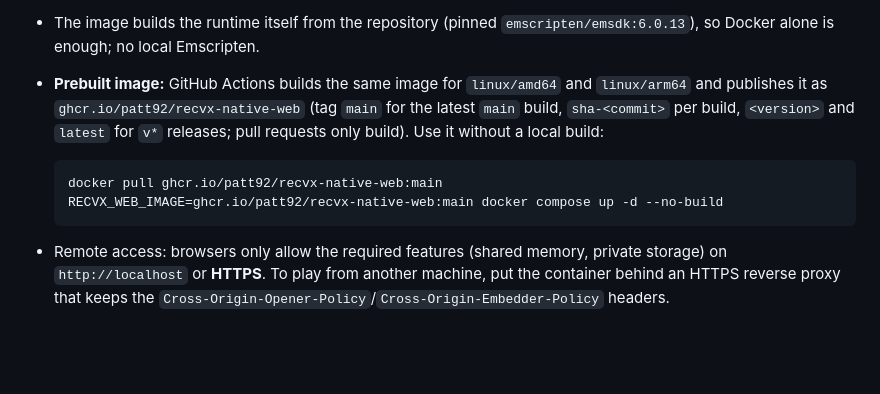
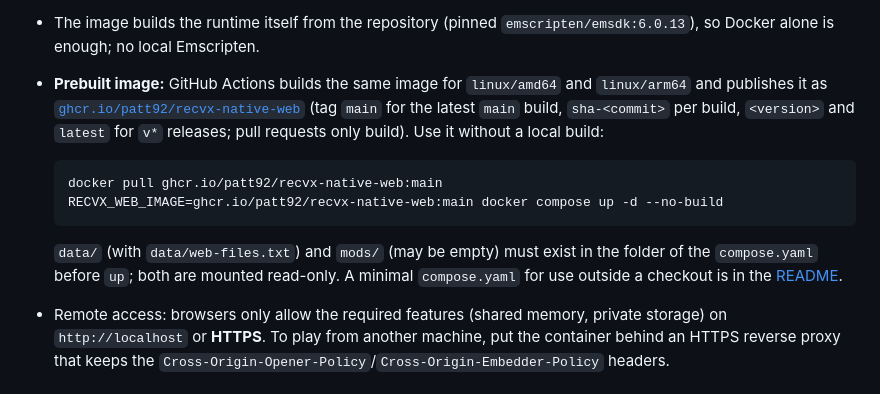
Before and after one commit to Patt92/recvx-native, a Markdown page: docs/WEB.md, the part around the change. Rendered like a GitHub page; blank space fills up the shorter version.

````diff
--- a/docs/WEB.md
+++ b/docs/WEB.md
@@ -30,7 +30,7 @@ so neither starts, stops or removes the other.
 - The image builds the runtime itself from the repository (pinned
   `emscripten/emsdk:6.0.13`), so Docker alone is enough; no local Emscripten.
 - **Prebuilt image:** GitHub Actions builds the same image for `linux/amd64` and
-  `linux/arm64` and publishes it as `ghcr.io/patt92/recvx-native-web` (tag `main`
+  `linux/arm64` and publishes it as [`ghcr.io/patt92/recvx-native-web`](https://github.com/Patt92/recvx-native/pkgs/container/recvx-native-web) (tag `main`
   for the latest `main` build, `sha-<commit>` per build, `<version>` and `latest`
   for `v*` releases; pull requests only build). Use it without a local build:
 
@@ -38,6 +38,11 @@ so neither starts, stops or removes the other.
   docker pull ghcr.io/patt92/recvx-native-web:main
   RECVX_WEB_IMAGE=ghcr.io/patt92/recvx-native-web:main docker compose up -d --no-build
   ```
+
+  `data/` (with `data/web-files.txt`) and `mods/` (may be empty) must exist in
+  the folder of the `compose.yaml` before `up`; both are mounted read-only. A
+  minimal `compose.yaml` for use outside a checkout is in the
+  [README](../README.md#web-firefox-chrome).
 - Remote access: browsers only allow the required features (shared memory,
   private storage) on `http://localhost` or **HTTPS**. To play from another
   machine, put the container behind an HTTPS reverse proxy that keeps the
````
Also changed, not shown: README.md (+34 -1 lines).
